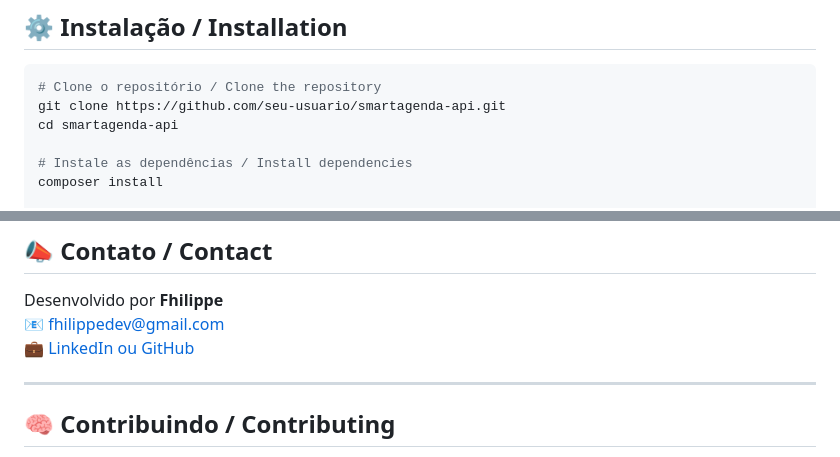
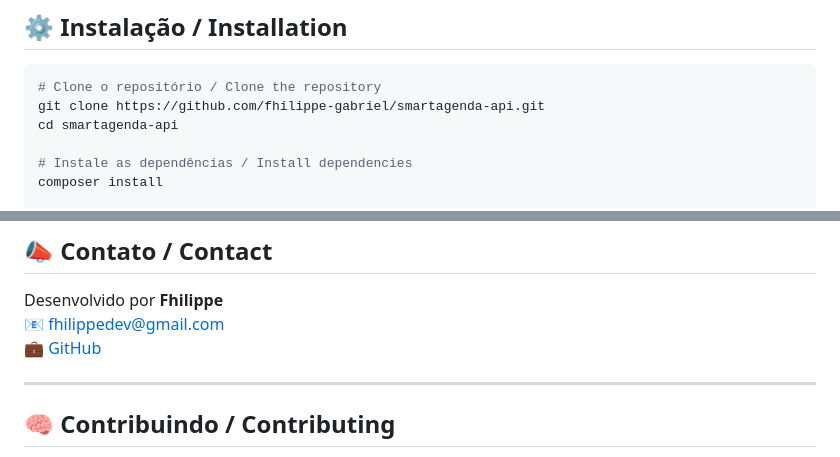
Before and after one commit to fhilippe-gabriel/SmartAgenda, a Markdown page: API/README.md, 2 parts joined by grey strips. GitHub-like rendering.

Commit message:
Update Readme API

````diff
--- a/API/README.md
+++ b/API/README.md
@@ -22,7 +22,7 @@ SmartAgenda is a RESTful API for managing appointments, featuring Laravel Sanctu
 
 ```bash
 # Clone o repositório / Clone the repository
-git clone https://github.com/seu-usuario/smartagenda-api.git
+git clone https://github.com/fhilippe-gabriel/smartagenda-api.git
 cd smartagenda-api
 
 # Instale as dependências / Install dependencies
@@ -158,7 +158,7 @@ Este projeto está licenciado sob a [MIT license](https://opensource.org/license
 
 Desenvolvido por **Fhilippe**
 📧 [fhilippedev@gmail.com](mailto:fhilippedev@gmail.com)
-💼 [LinkedIn ou GitHub](https://github.com/fhilippe-gabriel)
+💼 [GitHub](https://github.com/fhilippe-gabriel)
 
 ---
 
````
